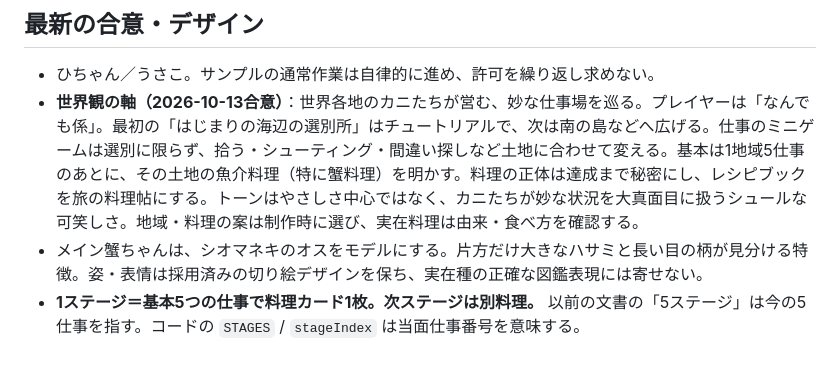
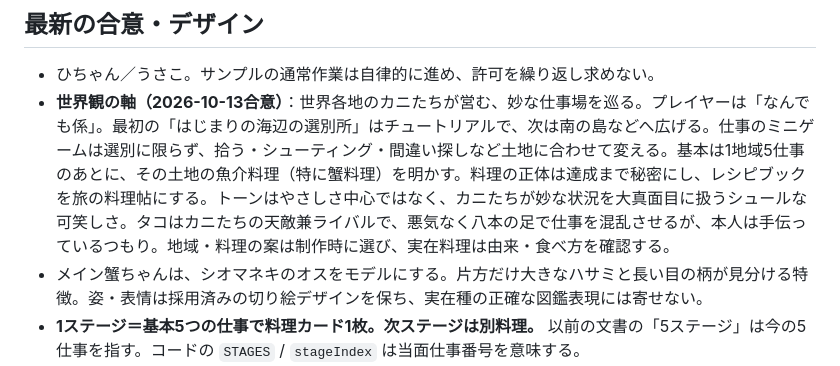
Before and after one commit to hitomiusausa/kani-ka-kai, a Markdown page: HANDOVER.md, the part around the change. Drawn GitHub-style.

```diff
--- a/HANDOVER.md
+++ b/HANDOVER.md
@@ -17,7 +17,7 @@
 ## 最新の合意・デザイン
 
 - ひちゃん／うさこ。サンプルの通常作業は自律的に進め、許可を繰り返し求めない。
-- **世界観の軸（2026-10-13合意）**：世界各地のカニたちが営む、妙な仕事場を巡る。プレイヤーは「なんでも係」。最初の「はじまりの海辺の選別所」はチュートリアルで、次は南の島などへ広げる。仕事のミニゲームは選別に限らず、拾う・シューティング・間違い探しなど土地に合わせて変える。基本は1地域5仕事のあとに、その土地の魚介料理（特に蟹料理）を明かす。料理の正体は達成まで秘密にし、レシピブックを旅の料理帖にする。トーンはやさしさ中心ではなく、カニたちが妙な状況を大真面目に扱うシュールな可笑しさ。地域・料理の案は制作時に選び、実在料理は由来・食べ方を確認する。
+- **世界観の軸（2026-10-13合意）**：世界各地のカニたちが営む、妙な仕事場を巡る。プレイヤーは「なんでも係」。最初の「はじまりの海辺の選別所」はチュートリアルで、次は南の島などへ広げる。仕事のミニゲームは選別に限らず、拾う・シューティング・間違い探しなど土地に合わせて変える。基本は1地域5仕事のあとに、その土地の魚介料理（特に蟹料理）を明かす。料理の正体は達成まで秘密にし、レシピブックを旅の料理帖にする。トーンはやさしさ中心ではなく、カニたちが妙な状況を大真面目に扱うシュールな可笑しさ。タコはカニたちの天敵兼ライバルで、悪気なく八本の足で仕事を混乱させるが、本人は手伝っているつもり。地域・料理の案は制作時に選び、実在料理は由来・食べ方を確認する。
 - メイン蟹ちゃんは、シオマネキのオスをモデルにする。片方だけ大きなハサミと長い目の柄が見分ける特徴。姿・表情は採用済みの切り絵デザインを保ち、実在種の正確な図鑑表現には寄せない。
 - **1ステージ＝基本5つの仕事で料理カード1枚。次ステージは別料理。** 以前の文書の「5ステージ」は今の5仕事を指す。コードの `STAGES` / `stageIndex` は当面仕事番号を意味する。
 - カニは採用済みの姿・表情を維持。周辺は紙の仕事票・切り紙の指示札・支給口としてまとめる。窓・過剰な装飾は足さない。
```
Also changed, not shown: CLAUDE.md (+1 -0 lines), DECISIONS.md (+5 -0 lines).
